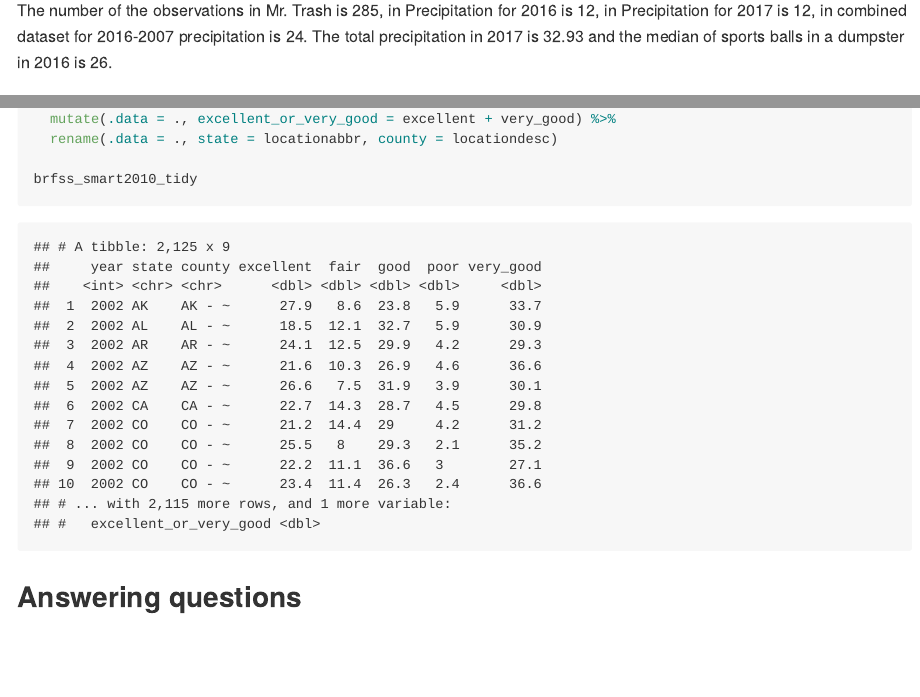
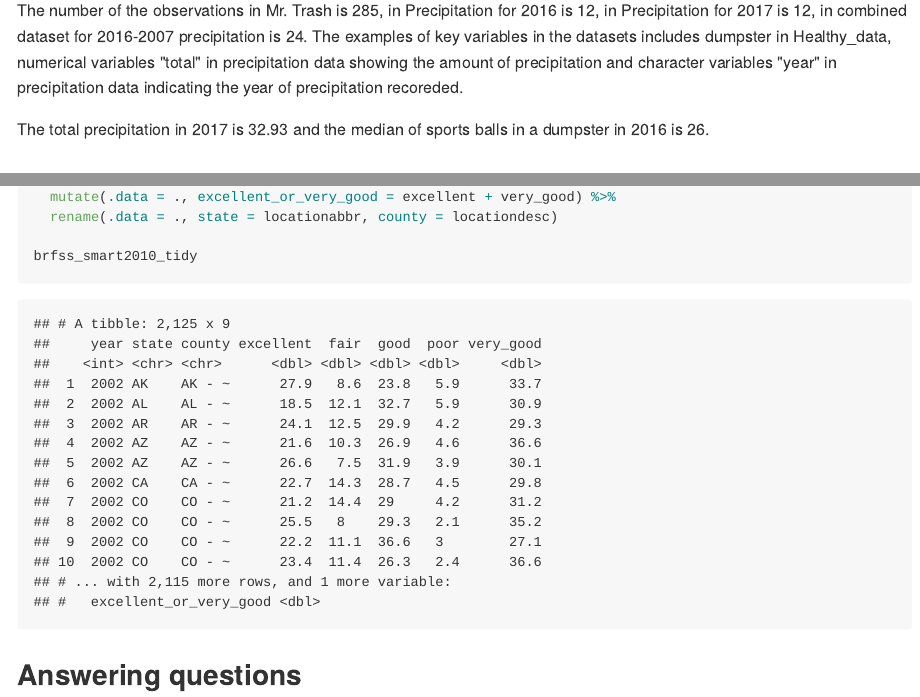
Before and after one commit to Lunararic/p8105_hw2_yg2625, an R Markdown document (p8105_hw2_yg2625.Rmd): the page in a window 1100 px wide, from 4850 px down, and a second part further down, joined at a grey line. The pictures show the output file p8105_hw2_yg2625.md that the author committed with the source, drawn offline in the style of GitHub; long lines of code are wrapped.

Commit message:
Added the example of key variables in problem 2

````diff
--- a/p8105_hw2_yg2625.Rmd
+++ b/p8105_hw2_yg2625.Rmd
@@ -86,7 +86,9 @@ Prec_data
 
 ```
 
-The number of the observations in Mr. Trash is `r nrow(Healthy_data)`, in Precipitation for 2016 is `r nrow(Prec_2016)`, in Precipitation for 2017 is `r nrow(Prec_2017)`, in combined dataset for 2016-2007 precipitation is `r nrow(Prec_data)`. The total precipitation in 2017 is `r sum(Prec_2017$total)` and the median of sports balls in a dumpster in 2016 is `r median(subset(Healthy_data, year == 2016)$sports_balls)`.
+The number of the observations in Mr. Trash is `r nrow(Healthy_data)`, in Precipitation for 2016 is `r nrow(Prec_2016)`, in Precipitation for 2017 is `r nrow(Prec_2017)`, in combined dataset for 2016-2007 precipitation is `r nrow(Prec_data)`. The examples of key variables in the datasets includes dumpster in Healthy_data, numerical variables "total" in precipitation data showing the amount of precipitation and character variables "year" in precipitation data indicating the year of precipitation recoreded.
+
+The total precipitation in 2017 is `r sum(Prec_2017$total)` and the median of sports balls in a dumpster in 2016 is `r median(subset(Healthy_data, year == 2016)$sports_balls)`.
 
 
 ## Problem 3
````
Also changed, not shown: p8105_hw2_yg2625.md.
